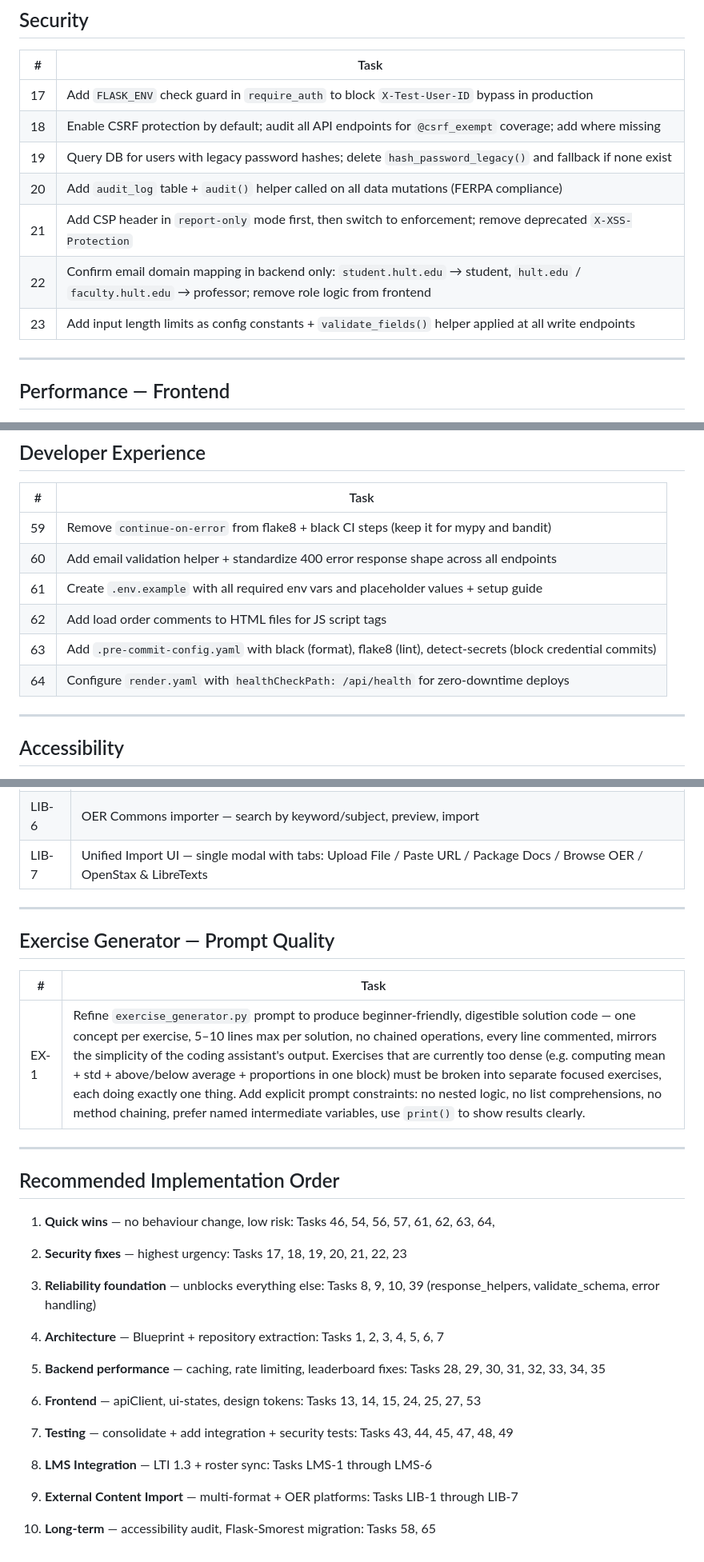
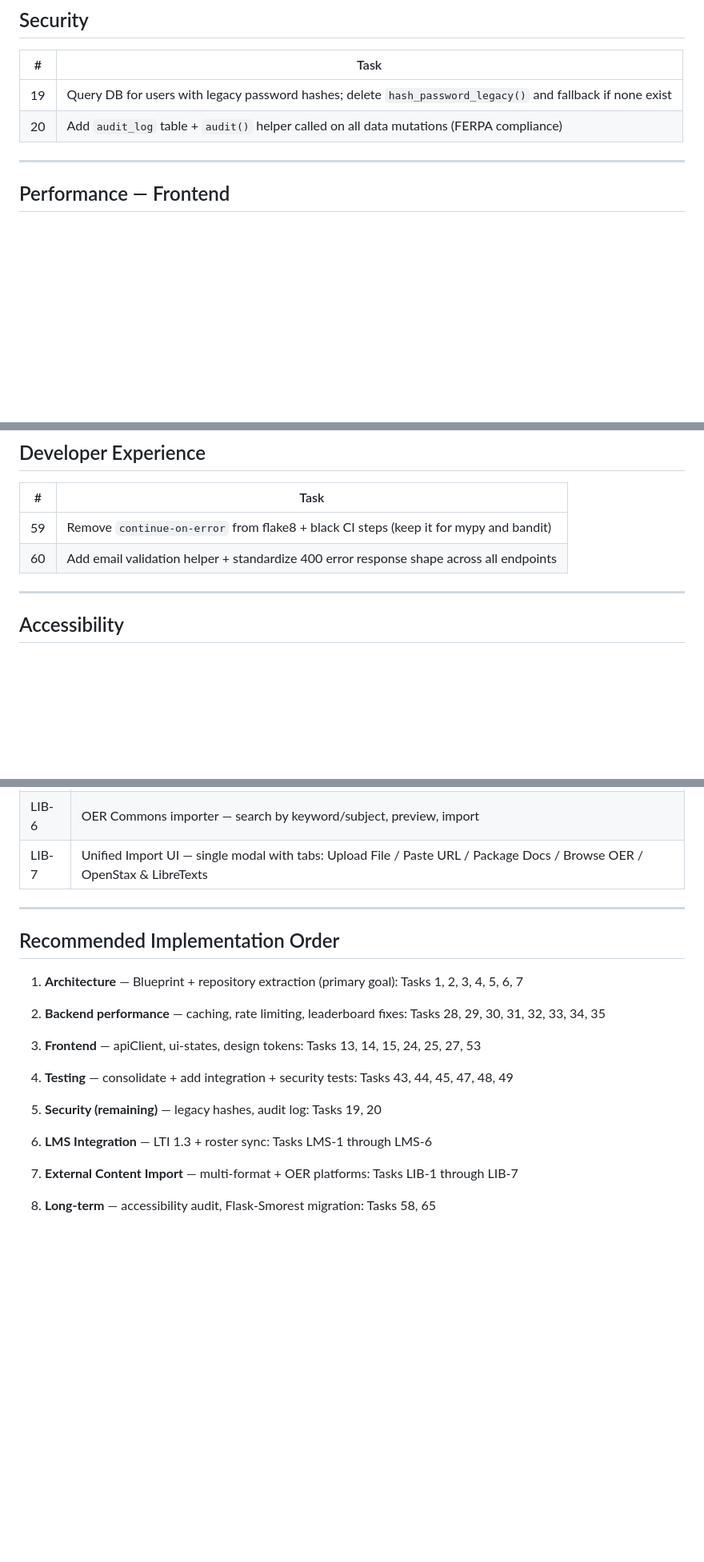
Before and after one commit to adam-elharouchi/AnalytIQ, a Markdown page: TASKS.md, 3 parts joined by grey strips. Shown at 80% size. GitHub-like rendering; blank space fills up the shorter version.

```diff
--- a/TASKS.md
+++ b/TASKS.md
@@ -62,13 +60,8 @@
 
 | # | Task |
 |---|------|
-| 17 | Add `FLASK_ENV` check guard in `require_auth` to block `X-Test-User-ID` bypass in production |
-| 18 | Enable CSRF protection by default; audit all API endpoints for `@csrf_exempt` coverage; add where missing |
 | 19 | Query DB for users with legacy password hashes; delete `hash_password_legacy()` and fallback if none exist |
 | 20 | Add `audit_log` table + `audit()` helper called on all data mutations (FERPA compliance) |
-| 21 | Add CSP header in `report-only` mode first, then switch to enforcement; remove deprecated `X-XSS-Protection` |
-| 22 | Confirm email domain mapping in backend only: `student.hult.edu` → student, `hult.edu` / `faculty.hult.edu` → professor; remove role logic from frontend |
-| 23 | Add input length limits as config constants + `validate_fields()` helper applied at all write endpoints |
 
 ---
 
@@ -169,10 +159,6 @@
 |---|------|
 | 59 | Remove `continue-on-error` from flake8 + black CI steps (keep it for mypy and bandit) |
 | 60 | Add email validation helper + standardize 400 error response shape across all endpoints |
-| 61 | Create `.env.example` with all required env vars and placeholder values + setup guide |
-| 62 | Add load order comments to HTML files for JS script tags |
-| 63 | Add `.pre-commit-config.yaml` with black (format), flake8 (lint), detect-secrets (block credential commits) |
-| 64 | Configure `render.yaml` with `healthCheckPath: /api/health` for zero-downtime deploys |
 
 ---
 
@@ -216,42 +202,28 @@
 
 ---
 
-## Exercise Generator — Prompt Quality
-
-| # | Task |
-|---|------|
-| EX-1 | Refine `exercise_generator.py` prompt to produce beginner-friendly, digestible solution code — one concept per exercise, 5–10 lines max per solution, no chained operations, every line commented, mirrors the simplicity of the coding assistant's output. Exercises that are currently too dense (e.g. computing mean + std + above/below average + proportions in one block) must be broken into separate focused exercises, each doing exactly one thing. Add explicit prompt constraints: no nested logic, no list comprehensions, no method chaining, prefer named intermediate variables, use `print()` to show results clearly. |
-
----
-
 ## Recommended Implementation Order
 
-1. **Quick wins** — no behaviour change, low risk:
-   Tasks 46, 54, 56, 57, 61, 62, 63, 64,
-
-2. **Security fixes** — highest urgency:
-   Tasks 17, 18, 19, 20, 21, 22, 23
-
-3. **Reliability foundation** — unblocks everything else:
-   Tasks 8, 9, 10, 39 (response_helpers, validate_schema, error handling)
-
-4. **Architecture** — Blueprint + repository extraction:
+1. **Architecture** — Blueprint + repository extraction (primary goal):
    Tasks 1, 2, 3, 4, 5, 6, 7
 
-5. **Backend performance** — caching, rate limiting, leaderboard fixes:
+2. **Backend performance** — caching, rate limiting, leaderboard fixes:
    Tasks 28, 29, 30, 31, 32, 33, 34, 35
 
-6. **Frontend** — apiClient, ui-states, design tokens:
+3. **Frontend** — apiClient, ui-states, design tokens:
    Tasks 13, 14, 15, 24, 25, 27, 53
 
-7. **Testing** — consolidate + add integration + security tests:
+4. **Testing** — consolidate + add integration + security tests:
    Tasks 43, 44, 45, 47, 48, 49
 
-8. **LMS Integration** — LTI 1.3 + roster sync:
+5. **Security (remaining)** — legacy hashes, audit log:
+   Tasks 19, 20
+
+6. **LMS Integration** — LTI 1.3 + roster sync:
    Tasks LMS-1 through LMS-6
 
-9. **External Content Import** — multi-format + OER platforms:
+7. **External Content Import** — multi-format + OER platforms:
    Tasks LIB-1 through LIB-7
 
-10. **Long-term** — accessibility audit, Flask-Smorest migration:
-    Tasks 58, 65
+8. **Long-term** — accessibility audit, Flask-Smorest migration:
+   Tasks 58, 65
```
Also changed, not shown: other parts of TASKS.md (+11 -16 lines).
